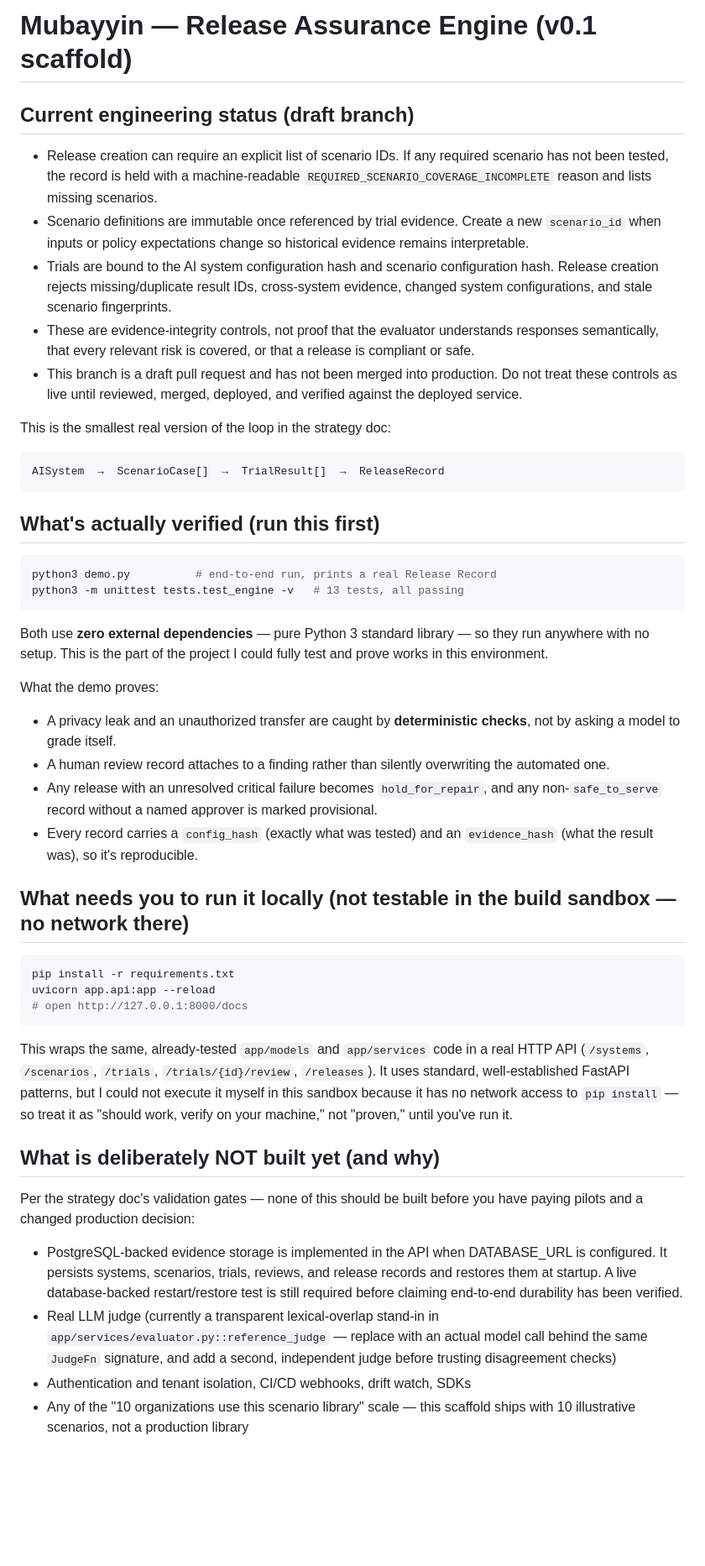
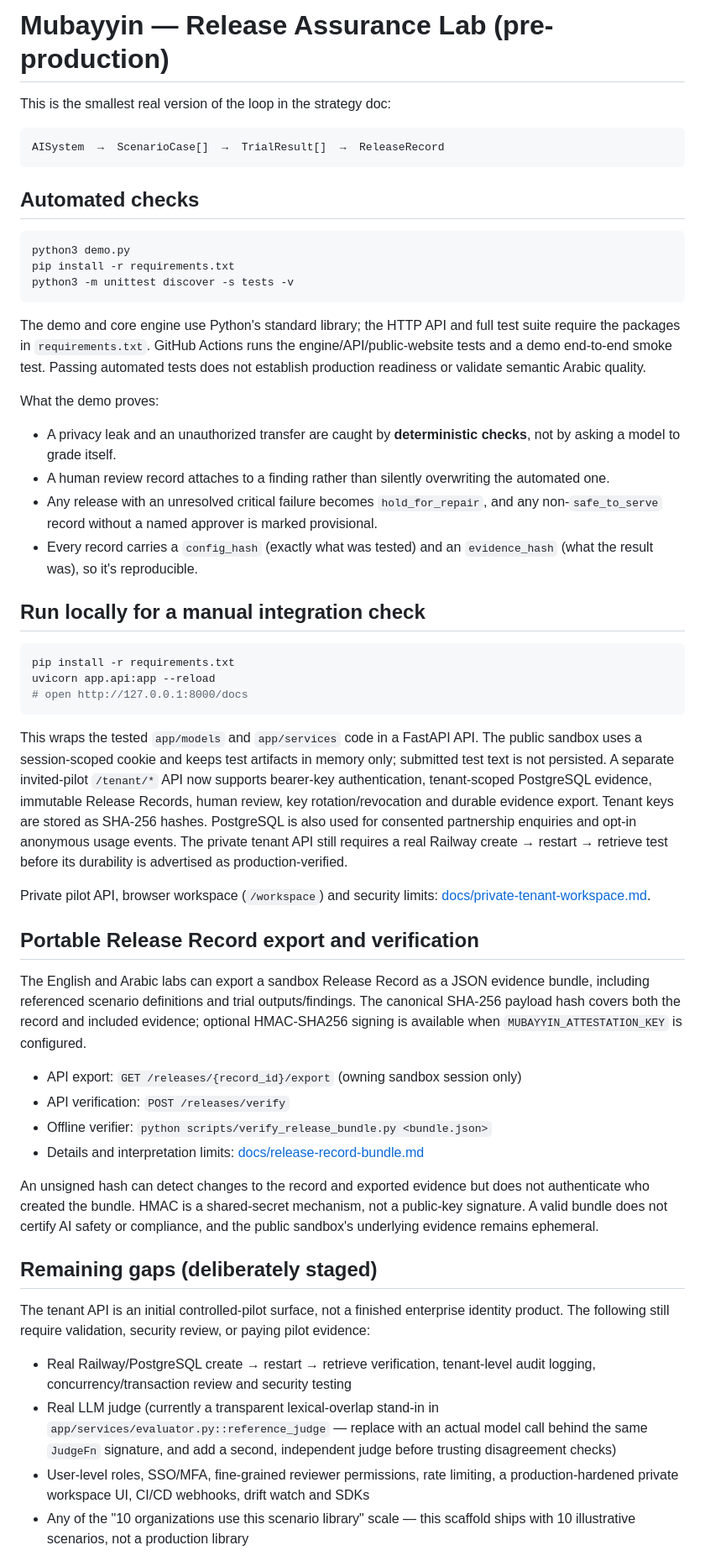
Before and after one commit to mubayyingcc-AI/mubayyin, a Markdown page: README.md, the part around the change. Shown at 84% size. Rendered like a GitHub page; blank space fills up the shorter version.

Commit message:
Integrate verified pilot tests and documentation: README.md

````diff
--- a/README.md
+++ b/README.md
@@ -1,12 +1,4 @@
-# Mubayyin — Release Assurance Engine (v0.1 scaffold)
-
-## Current engineering status (draft branch)
-- Release creation can require an explicit list of scenario IDs. If any required scenario has not been tested, the record is held with a machine-readable `REQUIRED_SCENARIO_COVERAGE_INCOMPLETE` reason and lists missing scenarios.
-- Scenario definitions are immutable once referenced by trial evidence. Create a new `scenario_id` when inputs or policy expectations change so historical evidence remains interpretable.
-- Trials are bound to the AI system configuration hash and scenario configuration hash. Release creation rejects missing/duplicate result IDs, cross-system evidence, changed system configurations, and stale scenario fingerprints.
-- These are evidence-integrity controls, not proof that the evaluator understands responses semantically, that every relevant risk is covered, or that a release is compliant or safe.
-- This branch is a draft pull request and has not been merged into production. Do not treat these controls as live until reviewed, merged, deployed, and verified against the deployed service.
-
+# Mubayyin — Release Assurance Lab (pre-production)
 
 This is the smallest real version of the loop in the strategy doc:
 
@@ -14,16 +6,15 @@ This is the smallest real version of the loop in the strategy doc:
 AISystem  →  ScenarioCase[]  →  TrialResult[]  →  ReleaseRecord
 ```
 
-## What's actually verified (run this first)
+## Automated checks
 
 ```bash
-python3 demo.py          # end-to-end run, prints a real Release Record
-python3 -m unittest tests.test_engine -v   # 13 tests, all passing
+python3 demo.py
+pip install -r requirements.txt
+python3 -m unittest discover -s tests -v
 ```
 
-Both use **zero external dependencies** — pure Python 3 standard library —
-so they run anywhere with no setup. This is the part of the project I could
-fully test and prove works in this environment.
+The demo and core engine use Python's standard library; the HTTP API and full test suite require the packages in `requirements.txt`. GitHub Actions runs the engine/API/public-website tests and a demo end-to-end smoke test. Passing automated tests does not establish production readiness or validate semantic Arabic quality.
 
 What the demo proves:
 - A privacy leak and an unauthorized transfer are caught by **deterministic
@@ -36,7 +27,7 @@ What the demo proves:
 - Every record carries a `config_hash` (exactly what was tested) and an
   `evidence_hash` (what the result was), so it's reproducible.
 
-## What needs you to run it locally (not testable in the build sandbox — no network there)
+## Run locally for a manual integration check
 
 ```bash
 pip install -r requirements.txt
@@ -44,24 +35,31 @@ uvicorn app.api:app --reload
 # open http://127.0.0.1:8000/docs
 ```
 
-This wraps the same, already-tested `app/models` and `app/services` code in
-a real HTTP API (`/systems`, `/scenarios`, `/trials`, `/trials/{id}/review`,
-`/releases`). It uses standard, well-established FastAPI patterns, but I
-could not execute it myself in this sandbox because it has no network
-access to `pip install` — so treat it as "should work, verify on your
-machine," not "proven," until you've run it.
+This wraps the tested `app/models` and `app/services` code in a FastAPI API. The public sandbox uses a session-scoped cookie and keeps test artifacts in memory only; submitted test text is not persisted. A separate invited-pilot `/tenant/*` API now supports bearer-key authentication, tenant-scoped PostgreSQL evidence, immutable Release Records, human review, key rotation/revocation and durable evidence export. Tenant keys are stored as SHA-256 hashes. PostgreSQL is also used for consented partnership enquiries and opt-in anonymous usage events. The private tenant API still requires a real Railway create → restart → retrieve test before its durability is advertised as production-verified.
 
-## What is deliberately NOT built yet (and why)
+Private pilot API, browser workspace (`/workspace`) and security limits: [docs/private-tenant-workspace.md](docs/private-tenant-workspace.md).
 
-Per the strategy doc's validation gates — none of this should be built
-before you have paying pilots and a changed production decision:
+## Portable Release Record export and verification
 
-- PostgreSQL-backed evidence storage is implemented in the API when DATABASE_URL is configured. It persists systems, scenarios, trials, reviews, and release records and restores them at startup. A live database-backed restart/restore test is still required before claiming end-to-end durability has been verified.
+The English and Arabic labs can export a sandbox Release Record as a JSON evidence bundle, including referenced scenario definitions and trial outputs/findings. The canonical SHA-256 payload hash covers both the record and included evidence; optional HMAC-SHA256 signing is available when `MUBAYYIN_ATTESTATION_KEY` is configured.
+
+- API export: `GET /releases/{record_id}/export` (owning sandbox session only)
+- API verification: `POST /releases/verify`
+- Offline verifier: `python scripts/verify_release_bundle.py <bundle.json>`
+- Details and interpretation limits: [docs/release-record-bundle.md](docs/release-record-bundle.md)
+
+An unsigned hash can detect changes to the record and exported evidence but does not authenticate who created the bundle. HMAC is a shared-secret mechanism, not a public-key signature. A valid bundle does not certify AI safety or compliance, and the public sandbox's underlying evidence remains ephemeral.
+
+## Remaining gaps (deliberately staged)
+
+The tenant API is an initial controlled-pilot surface, not a finished enterprise identity product. The following still require validation, security review, or paying pilot evidence:
+
+- Real Railway/PostgreSQL create → restart → retrieve verification, tenant-level audit logging, concurrency/transaction review and security testing
 - Real LLM judge (currently a transparent lexical-overlap stand-in in
   `app/services/evaluator.py::reference_judge` — replace with an actual
   model call behind the same `JudgeFn` signature, and add a second,
   independent judge before trusting disagreement checks)
-- Authentication and tenant isolation, CI/CD webhooks, drift watch, SDKs
+- User-level roles, SSO/MFA, fine-grained reviewer permissions, rate limiting, a production-hardened private workspace UI, CI/CD webhooks, drift watch and SDKs
 - Any of the "10 organizations use this scenario library" scale — this
   scaffold ships with 10 illustrative scenarios, not a production library
 
````
